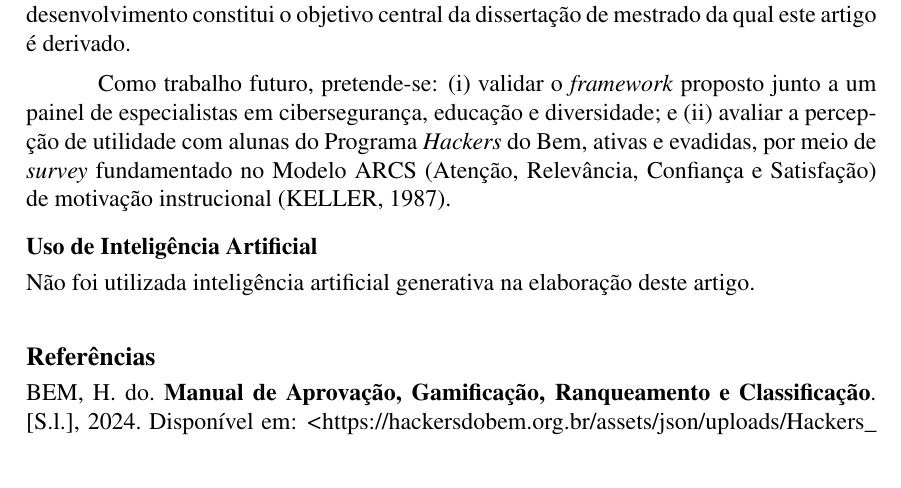
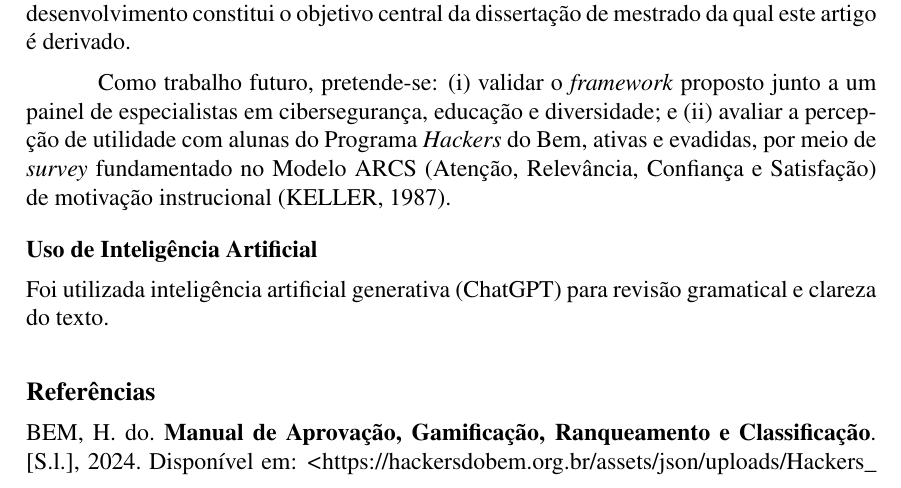
Before and after one commit to isadfrn/text-article-wit2026, a LaTeX paper (main.tex): part of page 9 of 11, cut so that both start at the same text. Compiled offline with pdfLaTeX.

Commit message:
feat: apply content revisions to main article

```diff
--- a/main.tex
+++ b/main.tex
@@ -326,7 +326,7 @@ por meio de \textit{survey} fundamentado no Modelo ARCS (Atenção, Relevância,
 
 \subsection*{Uso de Inteligência Artificial}
 
-Não foi utilizada inteligência artificial generativa na elaboração deste artigo.
+Foi utilizada inteligência artificial generativa (ChatGPT) para revisão gramatical e clareza do texto.
 
 \bibliographystyle{styles/abntex2-alf}
 \bibliography{bibliography/references}
```
